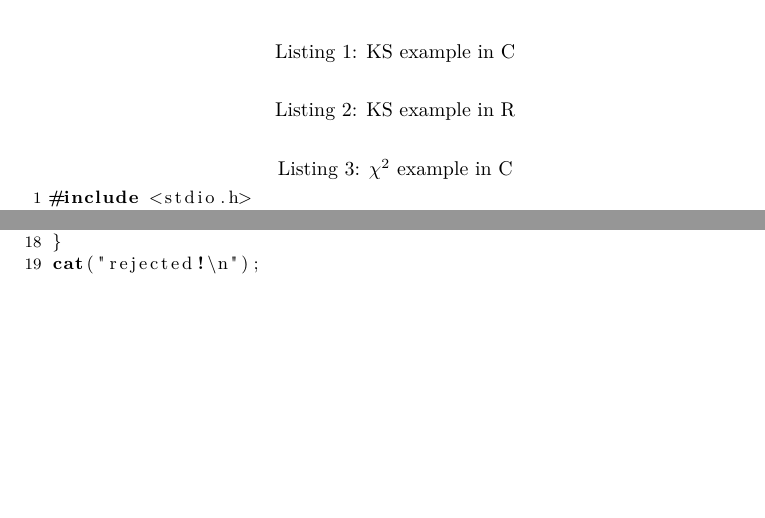
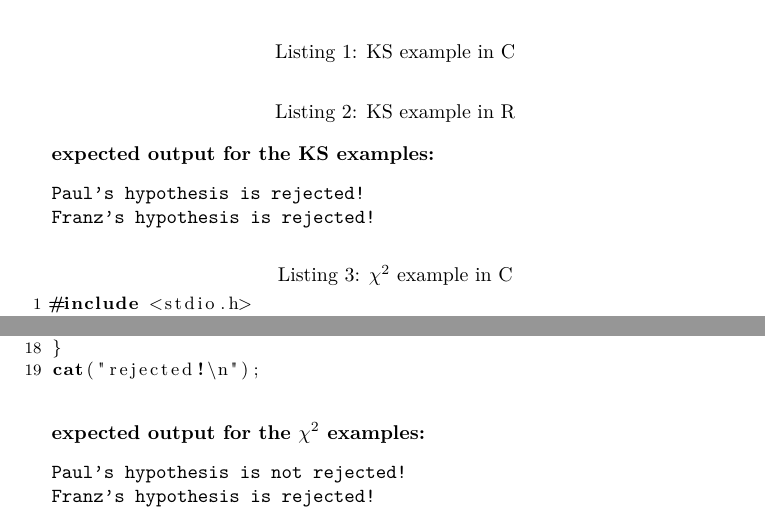
Before and after one commit to muued/seminar-nb, a LaTeX document (ausarbeitung/report.tex): two parts of pages 20 and 22 of 22, joined at a grey line, cut so that both start at the same text, the shorter picture padded with empty space. Compiled offline with pdfLaTeX.

Commit message:
expected output added to code section

```diff
--- a/ausarbeitung/report.tex
+++ b/ausarbeitung/report.tex
@@ -578,8 +578,18 @@ This way, the expected frequencies of the hypothetical distribution function are
 \begin{appendices}
 \lstinputlisting[language=C++, caption={KS example in C}, label={code:ks:c}]{code/ks.c}
 \lstinputlisting[language=R, caption={KS example in R}, label={code:ks:r}]{code/ks.r}
+\paragraph{expected output for the KS examples:}
+\begin{verbatim}
+Paul's hypothesis is rejected!
+Franz's hypothesis is rejected!
+\end{verbatim}
 \lstinputlisting[language=C++, caption={$\chi^2$ example in C}, label={code:chisq:c}]{code/chisq.c}
 \lstinputlisting[language=R, caption={$\chi^2$ example in R}, label={code:chisq:r}]{code/chisq.r}
+\paragraph{expected output for the $\chi^2$ examples:}
+\begin{verbatim}
+Paul's hypothesis is not rejected!
+Franz's hypothesis is rejected!
+\end{verbatim}
 \end{appendices}
 
 \end{document}
```
